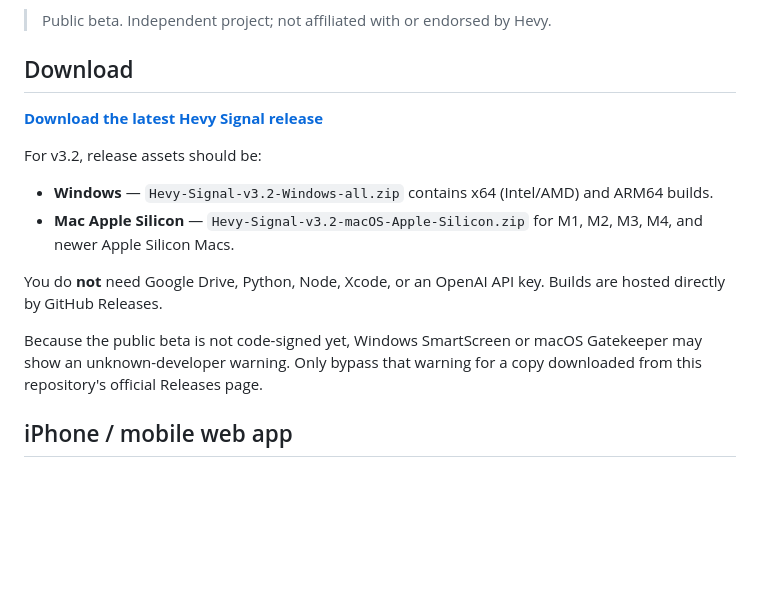
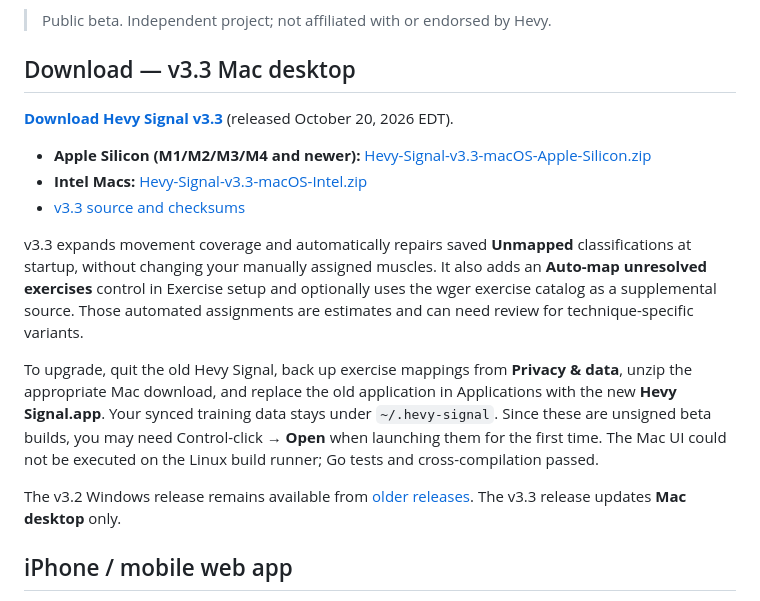
Before and after one commit to moriseren/hevy-signal, a Markdown page: README.md, the part around the change. GitHub-like rendering; blank space fills up the shorter version.

Commit message:
Update v3.3 Mac download and installation instructions after successful release

```diff
--- a/README.md
+++ b/README.md
@@ -4,18 +4,19 @@ Hevy Signal is a local training-analysis companion for Hevy. Hevy remains your w
 
 > Public beta. Independent project; not affiliated with or endorsed by Hevy.
 
-## Download
+## Download — v3.3 Mac desktop
 
-**[Download the latest Hevy Signal release](https://github.com/moriseren/hevy-signal/releases/latest)**
+**[Download Hevy Signal v3.3](https://github.com/moriseren/hevy-signal/releases/tag/v3.3)** (released October 20, 2026 EDT).
 
-For v3.2, release assets should be:
+- **Apple Silicon (M1/M2/M3/M4 and newer):** [Hevy-Signal-v3.3-macOS-Apple-Silicon.zip](https://github.com/moriseren/hevy-signal/releases/download/v3.3/Hevy-Signal-v3.3-macOS-Apple-Silicon.zip)
+- **Intel Macs:** [Hevy-Signal-v3.3-macOS-Intel.zip](https://github.com/moriseren/hevy-signal/releases/download/v3.3/Hevy-Signal-v3.3-macOS-Intel.zip)
+- [v3.3 source and checksums](https://github.com/moriseren/hevy-signal/releases/tag/v3.3)
 
-- **Windows** — `Hevy-Signal-v3.2-Windows-all.zip` contains x64 (Intel/AMD) and ARM64 builds.
-- **Mac Apple Silicon** — `Hevy-Signal-v3.2-macOS-Apple-Silicon.zip` for M1, M2, M3, M4, and newer Apple Silicon Macs.
+v3.3 expands movement coverage and automatically repairs saved **Unmapped** classifications at startup, without changing your manually assigned muscles. It also adds an **Auto-map unresolved exercises** control in Exercise setup and optionally uses the wger exercise catalog as a supplemental source. Those automated assignments are estimates and can need review for technique-specific variants.
 
-You do **not** need Google Drive, Python, Node, Xcode, or an OpenAI API key. Builds are hosted directly by GitHub Releases.
+To upgrade, quit the old Hevy Signal, back up exercise mappings from **Privacy & data**, unzip the appropriate Mac download, and replace the old application in Applications with the new **Hevy Signal.app**. Your synced training data stays under `~/.hevy-signal`. Since these are unsigned beta builds, you may need Control-click → **Open** when launching them for the first time. The Mac UI could not be executed on the Linux build runner; Go tests and cross-compilation passed.
 
-Because the public beta is not code-signed yet, Windows SmartScreen or macOS Gatekeeper may show an unknown-developer warning. Only bypass that warning for a copy downloaded from this repository's official Releases page.
+The v3.2 Windows release remains available from [older releases](https://github.com/moriseren/hevy-signal/releases/tag/v3.2). The v3.3 release updates **Mac desktop** only.
 
 ## iPhone / mobile web app
 
```
